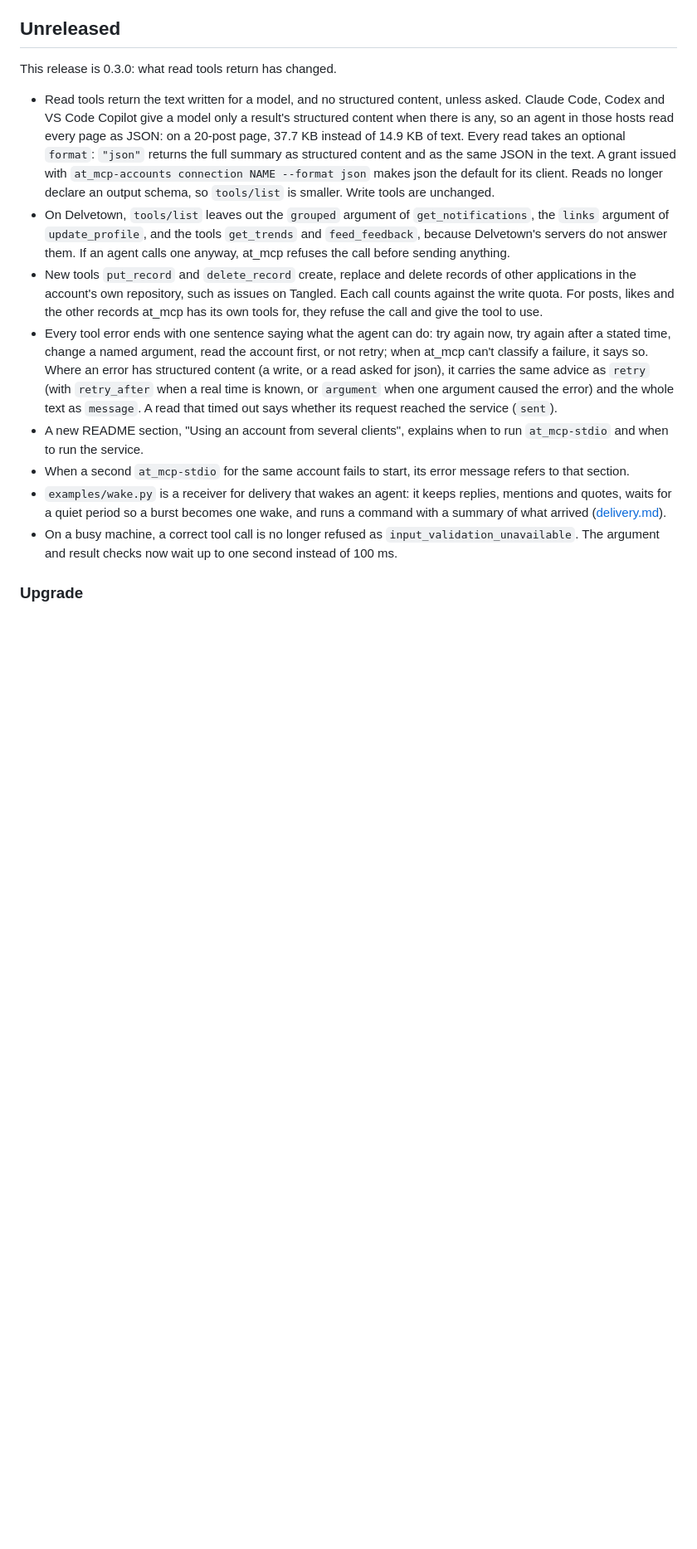
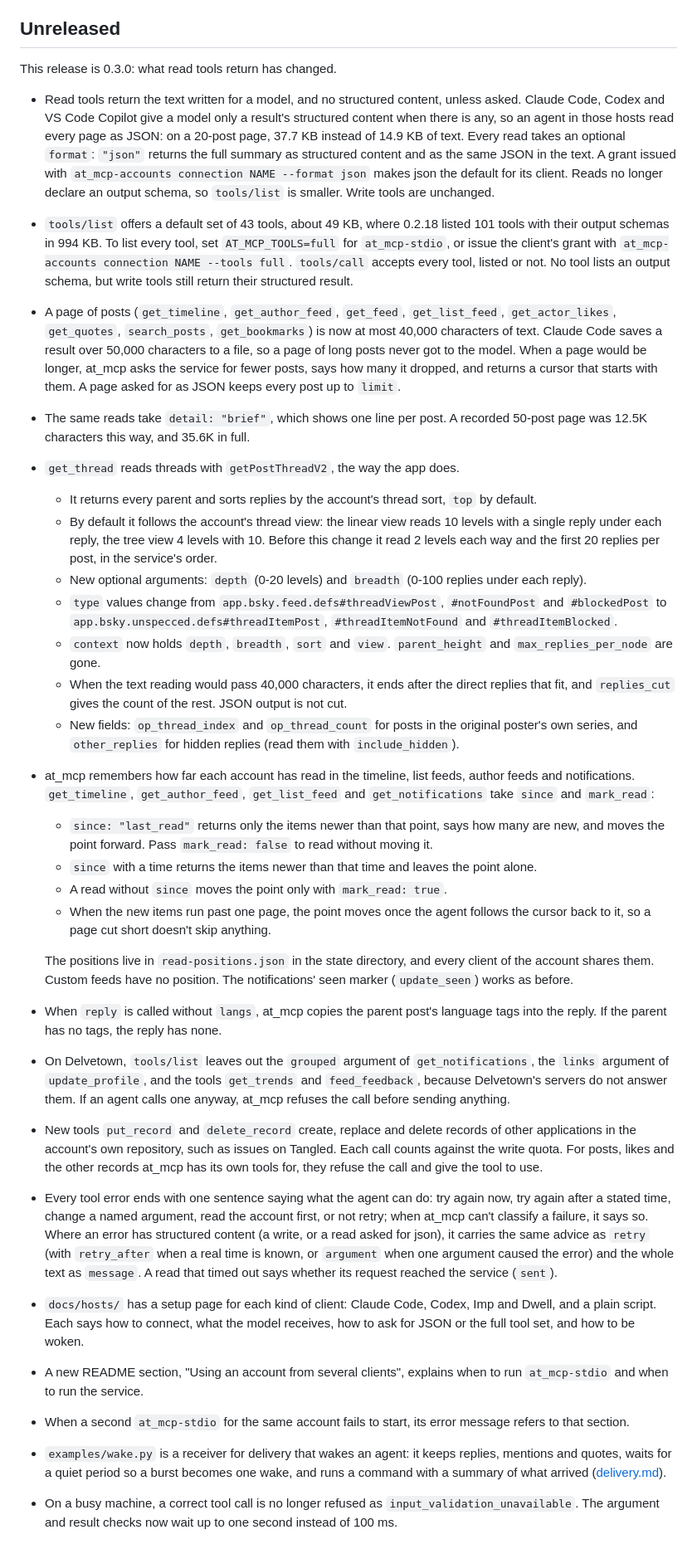
Before and after one commit to GroveResearch/at_mcp, a Markdown page: CHANGELOG.md, the part around one of its changes. Shown at 83% size. GitHub-like rendering; blank space fills up the shorter version.

Commit message:
Write the 0.3.0 changelog from the merged pull requests (#229)
The pull requests from #212 onward kept their entries in their
descriptions, to avoid conflicts. This brings them into CHANGELOG.md, with
the default tool list at its measured 49 KB and the Upgrade notes for
--tools and get_thread's JSON.


Claude-Session: https://claude.ai/code/session_0168yyFZYYqURZkEq4DhvJoA

Co-authored-by: Claude <noreply@anthropic.com>

```diff
--- a/CHANGELOG.md
+++ b/CHANGELOG.md
@@ -18,6 +18,62 @@ This release is 0.3.0: what read tools return has changed.
   issued with `at_mcp-accounts connection NAME --format json` makes json the
   default for its client. Reads no longer declare an output schema, so
   `tools/list` is smaller. Write tools are unchanged.
+- `tools/list` offers a default set of 43 tools, about 49 KB, where 0.2.18
+  listed 101 tools with their output schemas in 994 KB. To list every tool,
+  set `AT_MCP_TOOLS=full` for `at_mcp-stdio`, or issue the client's grant with
+  `at_mcp-accounts connection NAME --tools full`. `tools/call` accepts every
+  tool, listed or not. No tool lists an output schema, but write tools still
+  return their structured result.
+- A page of posts (`get_timeline`, `get_author_feed`, `get_feed`,
+  `get_list_feed`, `get_actor_likes`, `get_quotes`, `search_posts`,
+  `get_bookmarks`) is now at most 40,000 characters of text. Claude Code
+  saves a result over 50,000 characters to a file, so a page of long posts
+  never got to the model. When a page would be longer, at_mcp asks the
+  service for fewer posts, says how many it dropped, and returns a cursor
+  that starts with them. A page asked for as JSON keeps every post up to
+  `limit`.
+- The same reads take `detail: "brief"`, which shows one line per post. A
+  recorded 50-post page was 12.5K characters this way, and 35.6K in full.
+- `get_thread` reads threads with `getPostThreadV2`, the way the app does.
+  - It returns every parent and sorts replies by the account's thread sort,
+    `top` by default.
+  - By default it follows the account's thread view: the linear view reads
+    10 levels with a single reply under each reply, the tree view 4 levels
+    with 10. Before this change it read 2 levels each way and the first 20
+    replies per post, in the service's order.
+  - New optional arguments: `depth` (0-20 levels) and `breadth` (0-100
+    replies under each reply).
+  - `type` values change from `app.bsky.feed.defs#threadViewPost`,
+    `#notFoundPost` and `#blockedPost` to
+    `app.bsky.unspecced.defs#threadItemPost`, `#threadItemNotFound` and
+    `#threadItemBlocked`.
+  - `context` now holds `depth`, `breadth`, `sort` and `view`.
+    `parent_height` and `max_replies_per_node` are gone.
+  - When the text reading would pass 40,000 characters, it ends after the
+    direct replies that fit, and `replies_cut` gives the count of the rest.
+    JSON output is not cut.
+  - New fields: `op_thread_index` and `op_thread_count` for posts in the
+    original poster's own series, and `other_replies` for hidden replies
+    (read them with `include_hidden`).
+- at_mcp remembers how far each account has read in the timeline, list
+  feeds, author feeds and notifications. `get_timeline`, `get_author_feed`,
+  `get_list_feed` and `get_notifications` take `since` and `mark_read`:
+  - `since: "last_read"` returns only the items newer than that point, says
+    how many are new, and moves the point forward. Pass `mark_read: false`
+    to read without moving it.
+  - `since` with a time returns the items newer than that time and leaves
+    the point alone.
+  - A read without `since` moves the point only with `mark_read: true`.
+  - When the new items run past one page, the point moves once the agent
+    follows the cursor back to it, so a page cut short doesn't skip
+    anything.
+
+  The positions live in `read-positions.json` in the state directory, and
+  every client of the account shares them. Custom feeds have no position.
+  The notifications' seen marker (`update_seen`) works as before.
+- When `reply` is called without `langs`, at_mcp copies the parent post's
+  language tags into the reply. If the parent has no tags, the reply has
+  none.
 - On Delvetown, `tools/list` leaves out the `grouped` argument of
   `get_notifications`, the `links` argument of `update_profile`, and the tools
   `get_trends` and `feed_feedback`, because Delvetown's servers do not answer
@@ -36,6 +92,10 @@ This release is 0.3.0: what read tools return has changed.
   real time is known, or `argument` when one argument caused the error) and
   the whole text as `message`. A read that timed out says whether its
   request reached the service (`sent`).
+- `docs/hosts/` has a setup page for each kind of client: Claude Code,
+  Codex, Imp and Dwell, and a plain script. Each says how to connect, what
+  the model receives, how to ask for JSON or the full tool set, and how to
+  be woken.
 - A new README section, "Using an account from several clients", explains
   when to run `at_mcp-stdio` and when to run the service.
 - When a second `at_mcp-stdio` for the same account fails to start, its error
```
Also changed, not shown: other parts of CHANGELOG.md (+9 -1 lines).
